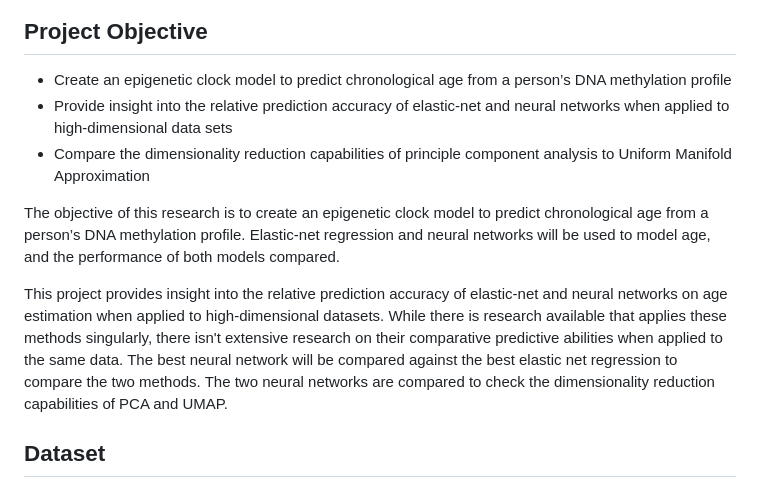
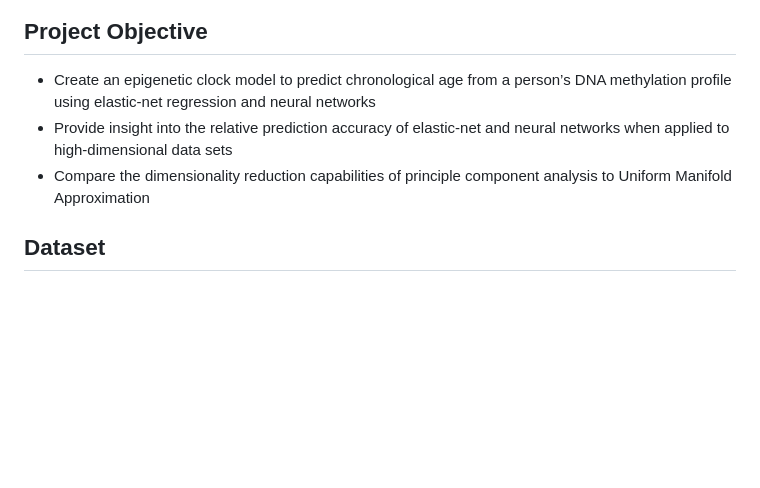
Before and after one commit to michaelpmolloy/DNA-Age-Predictions, a Markdown page: README.md, the part around the change. GitHub-like rendering; blank space fills up the shorter version.

```diff
--- a/README.md
+++ b/README.md
@@ -16,13 +16,10 @@ DNA methylation is an epigenetic process used by the body to influence gene expr
 
 ## Project Objective
 
-* Create an epigenetic clock model to predict chronological age from a person’s DNA methylation profile
+* Create an epigenetic clock model to predict chronological age from a person’s DNA methylation profile using elastic-net regression and neural networks
 * Provide insight into the relative prediction accuracy of elastic-net and neural networks when applied to high-dimensional data sets
 * Compare the dimensionality reduction capabilities of principle component analysis to Uniform Manifold Approximation
 
-The objective of this research is to create an epigenetic clock model to predict chronological age from a person’s DNA methylation profile. Elastic-net regression and neural networks will be used to model age, and the performance of both models compared.
-
-This project provides insight into the relative prediction accuracy of elastic-net and neural networks on age estimation when applied to high-dimensional datasets. While there is research available that applies these methods singularly, there isn't extensive research on their comparative predictive abilities when applied to the same data. The best neural network will be compared against the best elastic net regression to compare the two methods. The two neural networks are compared to check the dimensionality reduction capabilities of PCA and UMAP.
 
 ## Dataset
 
```
